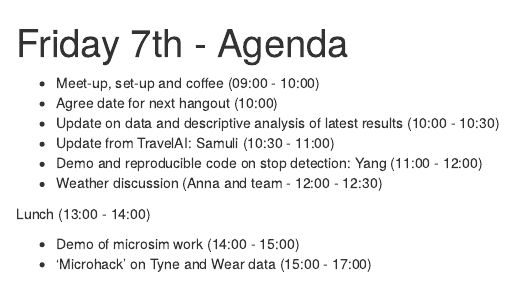
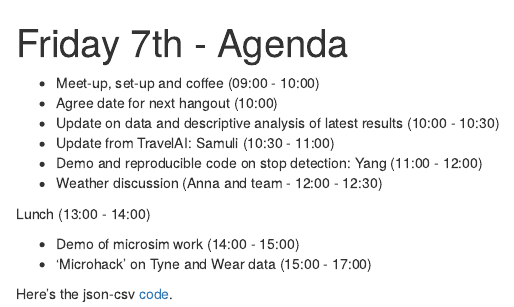
Before and after one commit to CatchDat/TravelAIR, an R Markdown document (vignettes/minihack.Rmd): the page in a window 1100 px wide, from its top. Rendered offline with R 4.5, knitr and Pandoc, with nearby package versions.

Commit message:
Update minihack.Rmd

```diff
--- a/vignettes/minihack.Rmd
+++ b/vignettes/minihack.Rmd
@@ -14,3 +14,6 @@ Lunch (13:00 - 14:00)
 
 - Demo of microsim work (14:00 - 15:00)
 - 'Microhack' on Tyne and Wear data (15:00 - 17:00)
+
+
+Here's the json-csv [code](https://github.com/CatchDat/TravelAIR/blob/master/vignettes/json-csv-convert.md).
```
